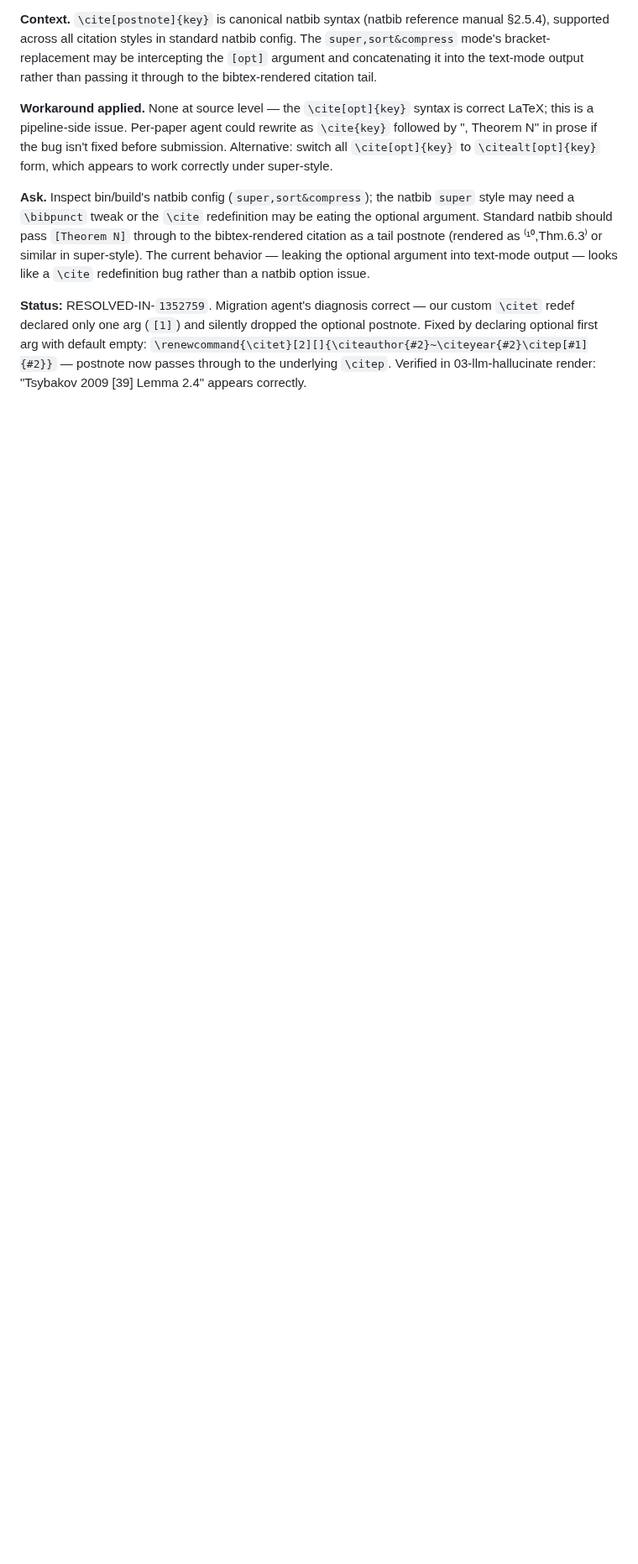
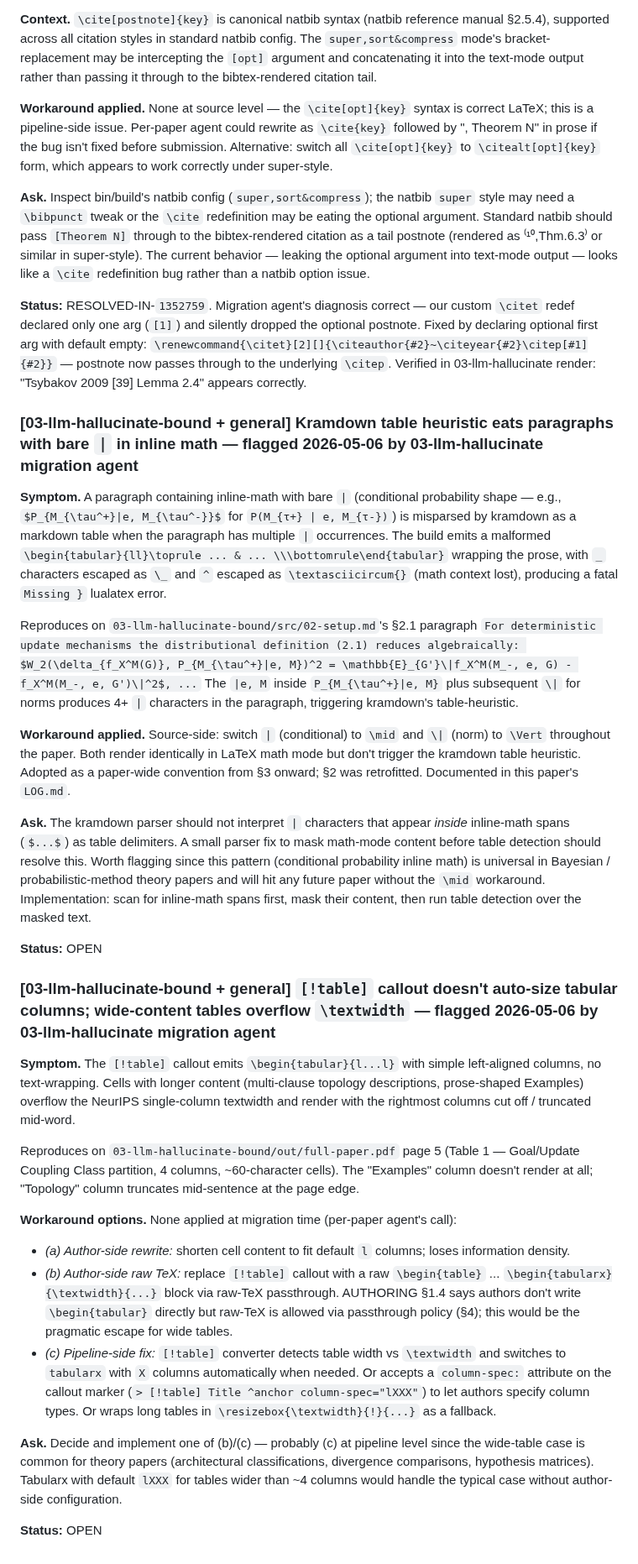
Before and after one commit to v2-io/neurips, a Markdown page: PIPELINE-TODO.md, the part around the change. Shown at 84% size. Rendered like a GitHub page; blank space fills up the shorter version.

Commit message:
PIPELINE-TODO inbox: kramdown bare-| table heuristic + [!table] tabular overflow
Two more pipeline issues from 03-llm-hallucinate-bound migration that I'd
worked around silently or hadn't checked carefully enough:

1. Kramdown's table heuristic eats paragraphs with bare | in inline math
   (e.g., P_{M_{\tau^+}|e, M}). Workaround applied at source: \mid for
   conditional, \Vert for norm. Will affect every Bayesian / probabilistic
   theory paper without the workaround.

2. [!table] callout's tabular columns don't auto-size; wide cells overflow
   \textwidth. Reproduces on the 4-column Class-partition table in §2.2 —
   rightmost column doesn't render at all. Workaround options span author-
   side raw TeX (\begin{tabularx}) and pipeline-side auto-switch to
   tabularx for wide tables.

```diff
--- a/PIPELINE-TODO.md
+++ b/PIPELINE-TODO.md
@@ -358,3 +358,31 @@ Reproduces on:
 **Ask.** Inspect bin/build's natbib config (`super,sort&compress`); the natbib `super` style may need a `\bibpunct` tweak or the `\cite` redefinition may be eating the optional argument. Standard natbib should pass `[Theorem N]` through to the bibtex-rendered citation as a tail postnote (rendered as ⁽¹⁰,Thm.6.3⁾ or similar in super-style). The current behavior — leaking the optional argument into text-mode output — looks like a `\cite` redefinition bug rather than a natbib option issue.
 
 **Status:** RESOLVED-IN-`1352759`. Migration agent's diagnosis correct — our custom `\citet` redef declared only one arg (`[1]`) and silently dropped the optional postnote. Fixed by declaring optional first arg with default empty: `\renewcommand{\citet}[2][]{\citeauthor{#2}~\citeyear{#2}\citep[#1]{#2}}` — postnote now passes through to the underlying `\citep`. Verified in 03-llm-hallucinate render: "Tsybakov 2009 [39] Lemma 2.4" appears correctly.
+
+### [03-llm-hallucinate-bound + general] Kramdown table heuristic eats paragraphs with bare `|` in inline math — flagged 2026-05-06 by 03-llm-hallucinate migration agent
+
+**Symptom.** A paragraph containing inline-math with bare `|` (conditional probability shape — e.g., `$P_{M_{\tau^+}|e, M_{\tau^-}}$` for `P(M_{τ+} | e, M_{τ-})`) is misparsed by kramdown as a markdown table when the paragraph has multiple `|` occurrences. The build emits a malformed `\begin{tabular}{ll}\toprule ... & ... \\\bottomrule\end{tabular}` wrapping the prose, with `_` characters escaped as `\_` and `^` escaped as `\textasciicircum{}` (math context lost), producing a fatal `Missing }` lualatex error.
+
+Reproduces on `03-llm-hallucinate-bound/src/02-setup.md`'s §2.1 paragraph `For deterministic update mechanisms the distributional definition (2.1) reduces algebraically: $W_2(\delta_{f_X^M(G)}, P_{M_{\tau^+}|e, M})^2 = \mathbb{E}_{G'}\|f_X^M(M_-, e, G) - f_X^M(M_-, e, G')\|^2$, ...` The `|e, M` inside `P_{M_{\tau^+}|e, M}` plus subsequent `\|` for norms produces 4+ `|` characters in the paragraph, triggering kramdown's table-heuristic.
+
+**Workaround applied.** Source-side: switch `|` (conditional) to `\mid` and `\|` (norm) to `\Vert` throughout the paper. Both render identically in LaTeX math mode but don't trigger the kramdown table heuristic. Adopted as a paper-wide convention from §3 onward; §2 was retrofitted. Documented in this paper's `LOG.md`.
+
+**Ask.** The kramdown parser should not interpret `|` characters that appear *inside* inline-math spans (`$...$`) as table delimiters. A small parser fix to mask math-mode content before table detection should resolve this. Worth flagging since this pattern (conditional probability inline math) is universal in Bayesian / probabilistic-method theory papers and will hit any future paper without the `\mid` workaround. Implementation: scan for inline-math spans first, mask their content, then run table detection over the masked text.
+
+**Status:** OPEN
+
+### [03-llm-hallucinate-bound + general] `[!table]` callout doesn't auto-size tabular columns; wide-content tables overflow `\textwidth` — flagged 2026-05-06 by 03-llm-hallucinate migration agent
+
+**Symptom.** The `[!table]` callout emits `\begin{tabular}{l...l}` with simple left-aligned columns, no text-wrapping. Cells with longer content (multi-clause topology descriptions, prose-shaped Examples) overflow the NeurIPS single-column textwidth and render with the rightmost columns cut off / truncated mid-word.
+
+Reproduces on `03-llm-hallucinate-bound/out/full-paper.pdf` page 5 (Table 1 — Goal/Update Coupling Class partition, 4 columns, ~60-character cells). The "Examples" column doesn't render at all; "Topology" column truncates mid-sentence at the page edge.
+
+**Workaround options.** None applied at migration time (per-paper agent's call):
+
+- *(a) Author-side rewrite:* shorten cell content to fit default `l` columns; loses information density.
+- *(b) Author-side raw TeX:* replace `[!table]` callout with a raw `\begin{table}` ... `\begin{tabularx}{\textwidth}{...}` block via raw-TeX passthrough. AUTHORING §1.4 says authors don't write `\begin{tabular}` directly but raw-TeX is allowed via passthrough policy (§4); this would be the pragmatic escape for wide tables.
+- *(c) Pipeline-side fix:* `[!table]` converter detects table width vs `\textwidth` and switches to `tabularx` with `X` columns automatically when needed. Or accepts a `column-spec:` attribute on the callout marker (`> [!table] Title ^anchor column-spec="lXXX"`) to let authors specify column types. Or wraps long tables in `\resizebox{\textwidth}{!}{...}` as a fallback.
+
+**Ask.** Decide and implement one of (b)/(c) — probably (c) at pipeline level since the wide-table case is common for theory papers (architectural classifications, divergence comparisons, hypothesis matrices). Tabularx with default `lXXX` for tables wider than ~4 columns would handle the typical case without author-side configuration.
+
+**Status:** OPEN
```
